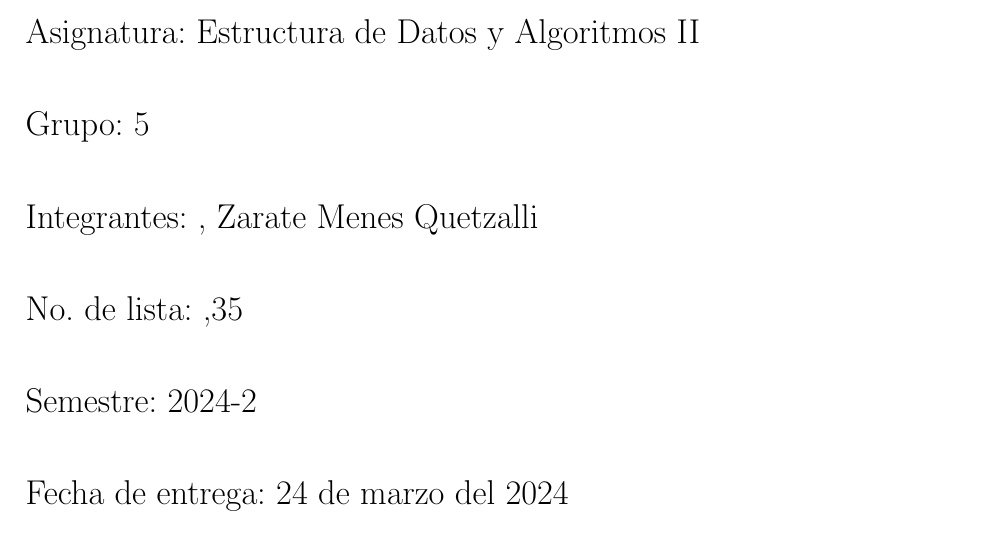
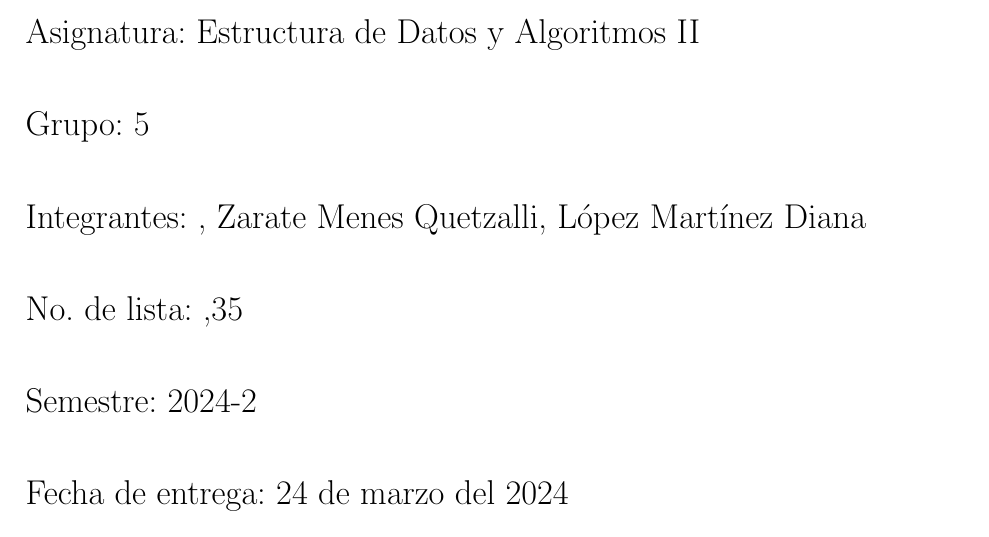
Before and after one commit to Zarate-Menes/Proyecto1Eda, a LaTeX document (Trabajo escrito/TrabajoEscrito.tex): part of page 1 of 4, cut so that both start at the same text. Compiled offline with pdfLaTeX.

Commit message:
Update TrabajoEscrito.tex

```diff
--- a/Trabajo escrito/TrabajoEscrito.tex
+++ b/Trabajo escrito/TrabajoEscrito.tex
@@ -33,7 +33,7 @@
 \newcommand{\Profesor}{Profesor: Edgar Tista García}
 \newcommand{\Materia}{Asignatura: Estructura de Datos y Algoritmos II}
 \newcommand{\Grupo}{Grupo:  5}
-\newcommand{\Nombre}{Integrantes:   , Zarate Menes Quetzalli}
+\newcommand{\Nombre}{Integrantes:   , Zarate Menes Quetzalli, López Martínez Diana}
 \newcommand{\NoLista}{No. de lista:     ,35}
 \newcommand{\Proyecto}{PROYECTO \#1 - COMPLEJIDAD COMPUTACIONAL EN LOS ALGORITMOS DE ORDENAMIENTO}
 \newcommand{\Semestre}{Semestre: 2024-2}
```
